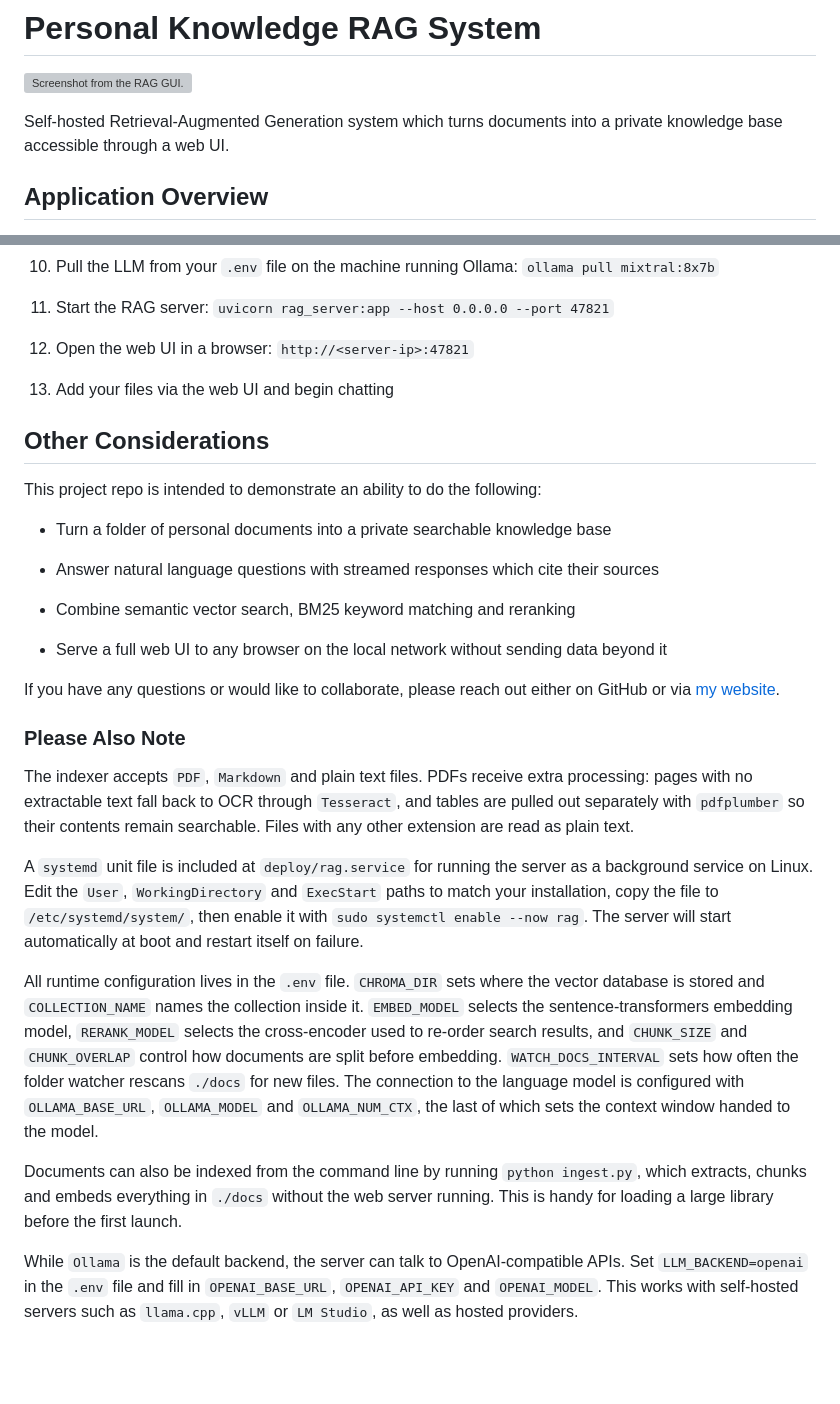
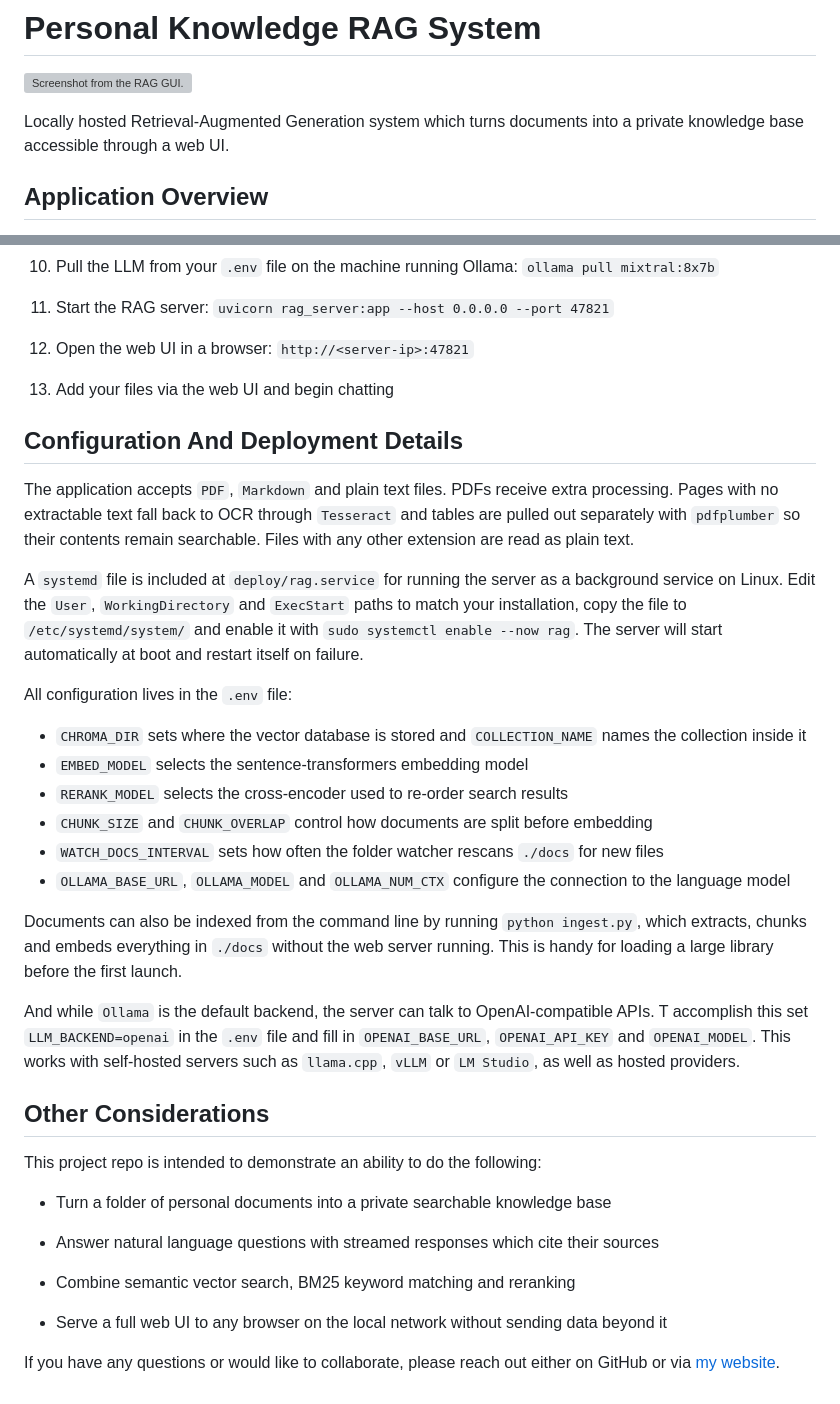
Before and after one commit to devbret/retrieval-augmented-generation, a Markdown page: README.md, 2 parts joined by grey strips. Drawn GitHub-style; blank space fills up the shorter version; grey boxes are pictures that could not be loaded.

Commit message:
Improve word choices within and overall structure of README.md file.

```diff
--- a/README.md
+++ b/README.md
@@ -2,7 +2,7 @@
 
 ![Screenshot from the RAG GUI.](https://hosting.photobucket.com/bbcfb0d4-be20-44a0-94dc-65bff8947cf2/27c02ed7-1b50-4ab6-8a33-2c6b5c03bb77.png)
 
-Self-hosted Retrieval-Augmented Generation system which turns documents into a private knowledge base accessible through a web UI.
+Locally hosted Retrieval-Augmented Generation system which turns documents into a private knowledge base accessible through a web UI.
 
 ## Application Overview
 
@@ -56,6 +56,25 @@ Below are the required software programs and instructions for installing and usi
 
 13. Add your files via the web UI and begin chatting
 
+## Configuration And Deployment Details
+
+The application accepts `PDF`, `Markdown` and plain text files. PDFs receive extra processing. Pages with no extractable text fall back to OCR through `Tesseract` and tables are pulled out separately with `pdfplumber` so their contents remain searchable. Files with any other extension are read as plain text.
+
+A `systemd` file is included at `deploy/rag.service` for running the server as a background service on Linux. Edit the `User`, `WorkingDirectory` and `ExecStart` paths to match your installation, copy the file to `/etc/systemd/system/` and enable it with `sudo systemctl enable --now rag`. The server will start automatically at boot and restart itself on failure.
+
+All configuration lives in the `.env` file:
+
+- `CHROMA_DIR` sets where the vector database is stored and `COLLECTION_NAME` names the collection inside it
+- `EMBED_MODEL` selects the sentence-transformers embedding model
+- `RERANK_MODEL` selects the cross-encoder used to re-order search results
+- `CHUNK_SIZE` and `CHUNK_OVERLAP` control how documents are split before embedding
+- `WATCH_DOCS_INTERVAL` sets how often the folder watcher rescans `./docs` for new files
+- `OLLAMA_BASE_URL`, `OLLAMA_MODEL` and `OLLAMA_NUM_CTX` configure the connection to the language model
+
+Documents can also be indexed from the command line by running `python ingest.py`, which extracts, chunks and embeds everything in `./docs` without the web server running. This is handy for loading a large library before the first launch.
+
+And while `Ollama` is the default backend, the server can talk to OpenAI-compatible APIs. T accomplish this set `LLM_BACKEND=openai` in the `.env` file and fill in `OPENAI_BASE_URL`, `OPENAI_API_KEY` and `OPENAI_MODEL`. This works with self-hosted servers such as `llama.cpp`, `vLLM` or `LM Studio`, as well as hosted providers.
+
 ## Other Considerations
 
 This project repo is intended to demonstrate an ability to do the following:
@@ -69,15 +88,3 @@ This project repo is intended to demonstrate an ability to do the following:
 - Serve a full web UI to any browser on the local network without sending data beyond it
 
 If you have any questions or would like to collaborate, please reach out either on GitHub or via [my website](https://bretbernhoft.com/).
-
-### Please Also Note
-
-The indexer accepts `PDF`, `Markdown` and plain text files. PDFs receive extra processing: pages with no extractable text fall back to OCR through `Tesseract`, and tables are pulled out separately with `pdfplumber` so their contents remain searchable. Files with any other extension are read as plain text.
-
-A `systemd` unit file is included at `deploy/rag.service` for running the server as a background service on Linux. Edit the `User`, `WorkingDirectory` and `ExecStart` paths to match your installation, copy the file to `/etc/systemd/system/`, then enable it with `sudo systemctl enable --now rag`. The server will start automatically at boot and restart itself on failure.
-
-All runtime configuration lives in the `.env` file. `CHROMA_DIR` sets where the vector database is stored and `COLLECTION_NAME` names the collection inside it. `EMBED_MODEL` selects the sentence-transformers embedding model, `RERANK_MODEL` selects the cross-encoder used to re-order search results, and `CHUNK_SIZE` and `CHUNK_OVERLAP` control how documents are split before embedding. `WATCH_DOCS_INTERVAL` sets how often the folder watcher rescans `./docs` for new files. The connection to the language model is configured with `OLLAMA_BASE_URL`, `OLLAMA_MODEL` and `OLLAMA_NUM_CTX`, the last of which sets the context window handed to the model.
-
-Documents can also be indexed from the command line by running `python ingest.py`, which extracts, chunks and embeds everything in `./docs` without the web server running. This is handy for loading a large library before the first launch.
-
-While `Ollama` is the default backend, the server can talk to OpenAI-compatible APIs. Set `LLM_BACKEND=openai` in the `.env` file and fill in `OPENAI_BASE_URL`, `OPENAI_API_KEY` and `OPENAI_MODEL`. This works with self-hosted servers such as `llama.cpp`, `vLLM` or `LM Studio`, as well as hosted providers.
```
